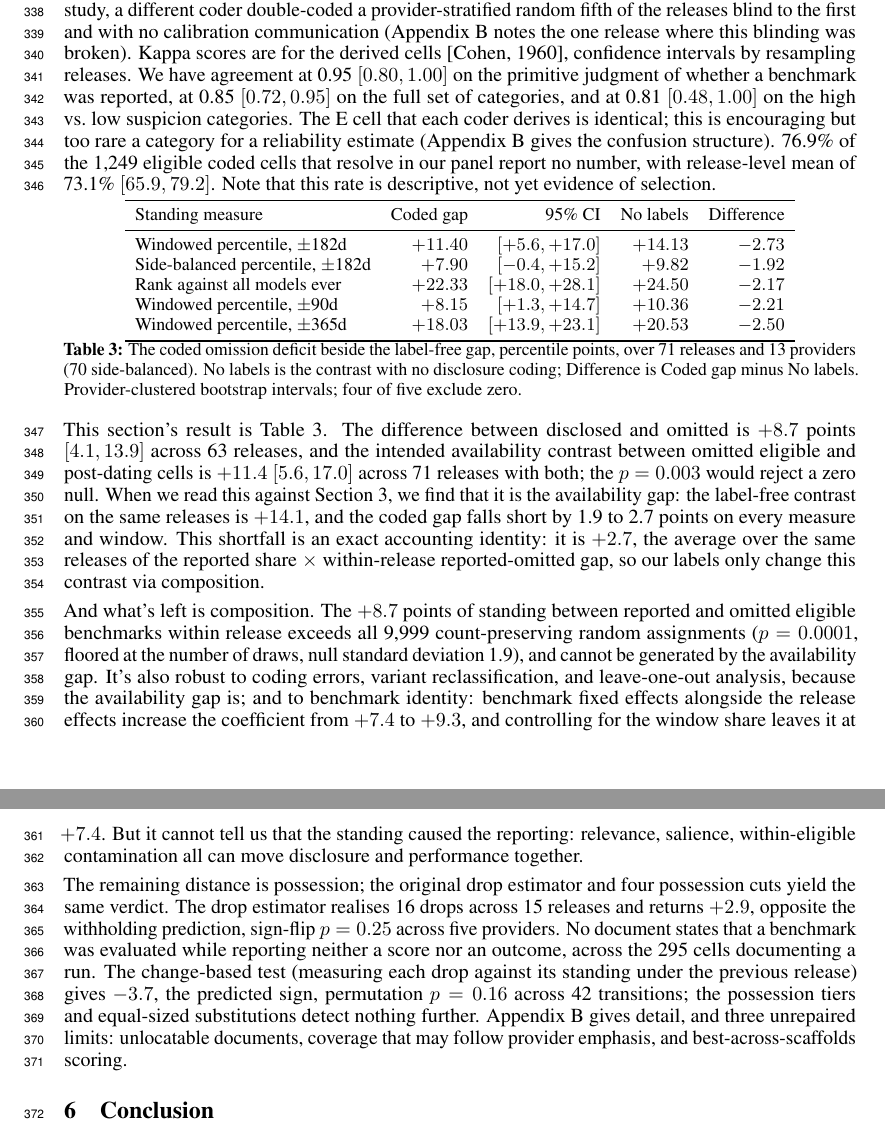
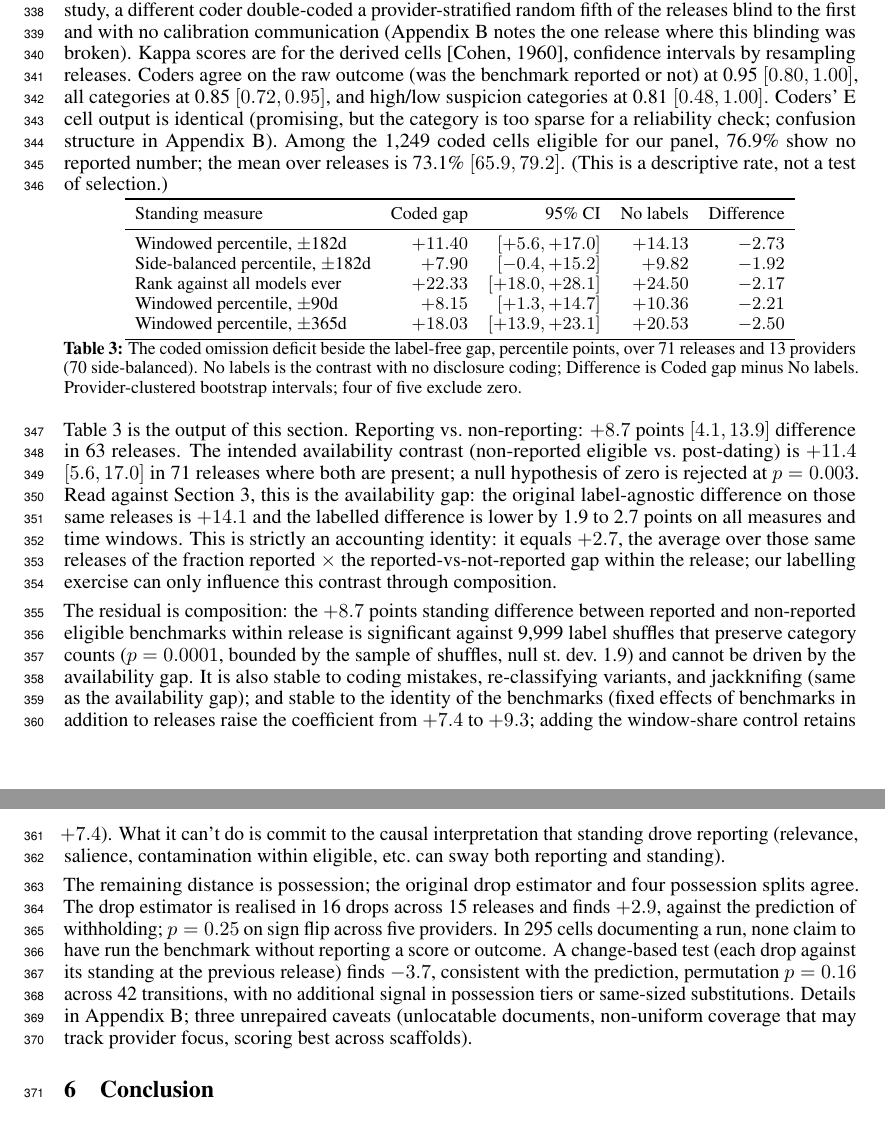
Before and after one commit to human-vc/benchmark-disclosure, a LaTeX paper (dist/overleaf/main.tex): two parts of pages 8 and 9 of 18, joined at a grey line, cut so that both start at the same text. Compiled offline with pdfLaTeX.

Commit message:
section 5 reliability and results second-pass paraphrase

```diff
--- a/dist/overleaf/main.tex
+++ b/dist/overleaf/main.tex
@@ -288,7 +288,7 @@ None of this needs to be interpreted as a mistake on the part of HELM: their abs
 
 Possible reasons for absence from model cards include irrelevancy to the model, absence of running, or withholding after running. Of these only the latter qualifies as disclosure \citep{grossman1981,milgrom1981,dye1985}, and is thus one readers can price. The within-family drop narrows this: if the provider reported $b$ at $t$ but not at $t + 1$, and an independent score exists, then (i) $b$ is relevant, (ii) the provider had access to the benchmark harness, and (iii) the independent score serves as a registry-like counterfactual \citep{chan2004,dwan2013,kirkham2010}. But this does not establish that $b$ was run for $t + 1$, narrowing the \citet{dye1985} uncertainty but not closing it.
 
-One coder coded the document released at release time for each of the 100 releases we can locate documents for (8 of 108 queued have none). We record which benchmarks they report, variants, mentions without scores, and explicitly-benign non-reports; we use these primitives and family history to mechanically derive the ORBIT categories. This results in 1,280 coded cells, 31 of which come from five of the most recent releases not in our pinned panel and are excluded. For a reliability study, a different coder double-coded a provider-stratified random fifth of the releases blind to the first and with no calibration communication (Appendix~\ref{sec:supporting} notes the one release where this blinding was broken). Kappa scores are for the derived cells \citep{cohen1960}, confidence intervals by resampling releases. We have agreement at 0.95 $[0.80, 1.00]$ on the primitive judgment of whether a benchmark was reported, at 0.85 $[0.72, 0.95]$ on the full set of categories, and at 0.81 $[0.48, 1.00]$ on the high vs.\ low suspicion categories. The E cell that each coder derives is identical; this is encouraging but too rare a category for a reliability estimate (Appendix~\ref{sec:supporting} gives the confusion structure). 76.9\% of the 1,249 eligible coded cells that resolve in our panel report no number, with release-level mean of 73.1\% $[65.9, 79.2]$. Note that this rate is descriptive, not yet evidence of selection.
+One coder coded the document released at release time for each of the 100 releases we can locate documents for (8 of 108 queued have none). We record which benchmarks they report, variants, mentions without scores, and explicitly-benign non-reports; we use these primitives and family history to mechanically derive the ORBIT categories. This results in 1,280 coded cells, 31 of which come from five of the most recent releases not in our pinned panel and are excluded. For a reliability study, a different coder double-coded a provider-stratified random fifth of the releases blind to the first and with no calibration communication (Appendix~\ref{sec:supporting} notes the one release where this blinding was broken). Kappa scores are for the derived cells \citep{cohen1960}, confidence intervals by resampling releases. Coders agree on the raw outcome (was the benchmark reported or not) at 0.95 $[0.80, 1.00]$, all categories at 0.85 $[0.72, 0.95]$, and high/low suspicion categories at 0.81 $[0.48, 1.00]$. Coders' E cell output is identical (promising, but the category is too sparse for a reliability check; confusion structure in Appendix~\ref{sec:supporting}). Among the 1,249 coded cells eligible for our panel, 76.9\% show no reported number; the mean over releases is 73.1\% $[65.9, 79.2]$. (This is a descriptive rate, not a test of selection.)
 
 % ---- begin figures/table3_coding ----
 \begin{table}[!htb]
@@ -312,11 +312,11 @@ The coded omission deficit beside the label-free gap, percentile points, over 71
 \end{table}
 % ---- end figures/table3_coding ----
 
-This section's result is \autoref{tab:coding}. The difference between disclosed and omitted is $+8.7$ points $[4.1, 13.9]$ across 63 releases, and the intended availability contrast between omitted eligible and post-dating cells is $+11.4$ $[5.6, 17.0]$ across 71 releases with both; the $p = 0.003$ would reject a zero null. When we read this against Section~\ref{sec:core}, we find that it is the availability gap: the label-free contrast on the same releases is $+14.1$, and the coded gap falls short by 1.9 to 2.7 points on every measure and window. This shortfall is an exact accounting identity: it is $+2.7$, the average over the same releases of the reported share $\times$ within-release reported-omitted gap, so our labels only change this contrast via composition.
+\autoref{tab:coding} is the output of this section. Reporting vs.\ non-reporting: $+8.7$ points $[4.1, 13.9]$ difference in 63 releases. The intended availability contrast (non-reported eligible vs.\ post-dating) is $+11.4$ $[5.6, 17.0]$ in 71 releases where both are present; a null hypothesis of zero is rejected at $p = 0.003$. Read against Section~\ref{sec:core}, this is the availability gap: the original label-agnostic difference on those same releases is $+14.1$ and the labelled difference is lower by 1.9 to 2.7 points on all measures and time windows. This is strictly an accounting identity: it equals $+2.7$, the average over those same releases of the fraction reported $\times$ the reported-vs-not-reported gap within the release; our labelling exercise can only influence this contrast through composition.
 
-And what's left is composition. The $+8.7$ points of standing between reported and omitted eligible benchmarks within release exceeds all 9,999 count-preserving random assignments ($p = 0.0001$, floored at the number of draws, null standard deviation 1.9), and cannot be generated by the availability gap. It's also robust to coding errors, variant reclassification, and leave-one-out analysis, because the availability gap is; and to benchmark identity: benchmark fixed effects alongside the release effects increase the coefficient from $+7.4$ to $+9.3$, and controlling for the window share leaves it at $+7.4$. But it cannot tell us that the standing caused the reporting: relevance, salience, within-eligible contamination all can move disclosure and performance together.
+The residual is composition: the $+8.7$ points standing difference between reported and non-reported eligible benchmarks within release is significant against 9,999 label shuffles that preserve category counts ($p = 0.0001$, bounded by the sample of shuffles, null st.\ dev.\ 1.9) and cannot be driven by the availability gap. It is also stable to coding mistakes, re-classifying variants, and jackknifing (same as the availability gap); and stable to the identity of the benchmarks (fixed effects of benchmarks in addition to releases raise the coefficient from $+7.4$ to $+9.3$; adding the window-share control retains $+7.4$). What it can't do is commit to the causal interpretation that standing drove reporting (relevance, salience, contamination within eligible, etc.\ can sway both reporting and standing).
 
-The remaining distance is possession; the original drop estimator and four possession cuts yield the same verdict. The drop estimator realises 16 drops across 15 releases and returns $+2.9$, opposite the withholding prediction, sign-flip $p = 0.25$ across five providers. No document states that a benchmark was evaluated while reporting neither a score nor an outcome, across the 295 cells documenting a run. The change-based test (measuring each drop against its standing under the previous release) gives $-3.7$, the predicted sign, permutation $p = 0.16$ across 42 transitions; the possession tiers and equal-sized substitutions detect nothing further. Appendix~\ref{sec:supporting} gives detail, and three unrepaired limits: unlocatable documents, coverage that may follow provider emphasis, and best-across-scaffolds scoring.
+The remaining distance is possession; the original drop estimator and four possession splits agree. The drop estimator is realised in 16 drops across 15 releases and finds $+2.9$, against the prediction of withholding; $p = 0.25$ on sign flip across five providers. In 295 cells documenting a run, none claim to have run the benchmark without reporting a score or outcome. A change-based test (each drop against its standing at the previous release) finds $-3.7$, consistent with the prediction, permutation $p = 0.16$ across 42 transitions, with no additional signal in possession tiers or same-sized substitutions. Details in Appendix~\ref{sec:supporting}; three unrepaired caveats (unlocatable documents, non-uniform coverage that may track provider focus, scoring best across scaffolds).
 % ---- end sections/reach ----
 % ---- begin sections/conclusion ----
 \section{Conclusion}\label{sec:conclusion}
```
Also changed, not shown: paper/sections/reach.tex (+4 -4 lines), paper/main.pdf.
